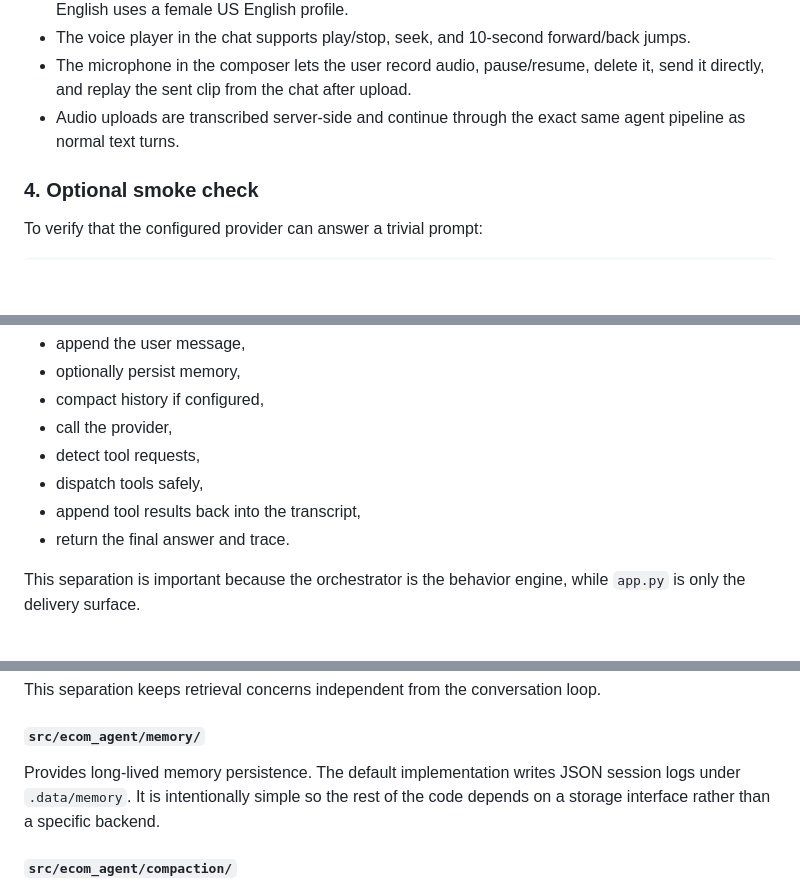
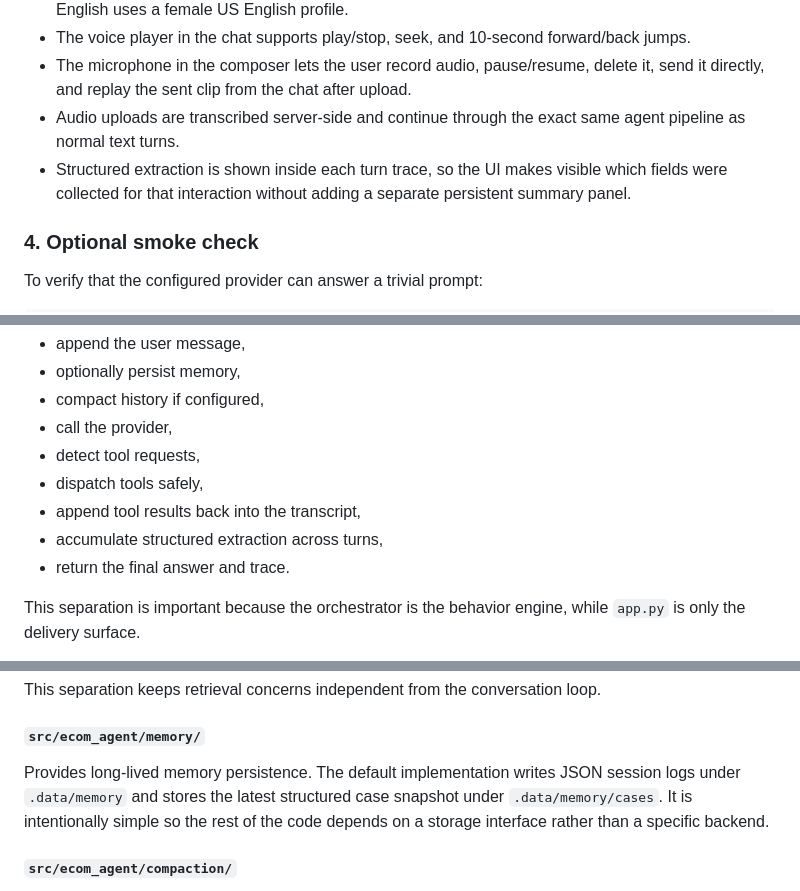
Before and after one commit to javicupeiro/ecom-agent, a Markdown page: README.md, 3 parts joined by grey strips. Drawn GitHub-style; blank space fills up the shorter version.

```diff
--- a/README.md
+++ b/README.md
@@ -149,6 +149,7 @@ The browser UI now supports both spoken replies and spoken customer input.
 - The voice player in the chat supports play/stop, seek, and 10-second forward/back jumps.
 - The microphone in the composer lets the user record audio, pause/resume, delete it, send it directly, and replay the sent clip from the chat after upload.
 - Audio uploads are transcribed server-side and continue through the exact same agent pipeline as normal text turns.
+- Structured extraction is shown inside each turn trace, so the UI makes visible which fields were collected for that interaction without adding a separate persistent summary panel.
 
 ### 4. Optional smoke check
 
@@ -300,6 +315,7 @@ This is the core of the agent. It owns the conversation loop and decides what ha
 - detect tool requests,
 - dispatch tools safely,
 - append tool results back into the transcript,
+- accumulate structured extraction across turns,
 - return the final answer and trace.
 
 This separation is important because the orchestrator is the behavior engine, while `app.py` is only the delivery surface.
@@ -369,7 +385,7 @@ This separation keeps retrieval concerns independent from the conversation loop.
 
 #### `src/ecom_agent/memory/`
 
-Provides long-lived memory persistence. The default implementation writes JSON session logs under `.data/memory`. It is intentionally simple so the rest of the code depends on a storage interface rather than a specific backend.
+Provides long-lived memory persistence. The default implementation writes JSON session logs under `.data/memory` and stores the latest structured case snapshot under `.data/memory/cases`. It is intentionally simple so the rest of the code depends on a storage interface rather than a specific backend.
 
 #### `src/ecom_agent/compaction/`
 
```
Also changed, not shown: other parts of README.md (+16 -1 lines).
